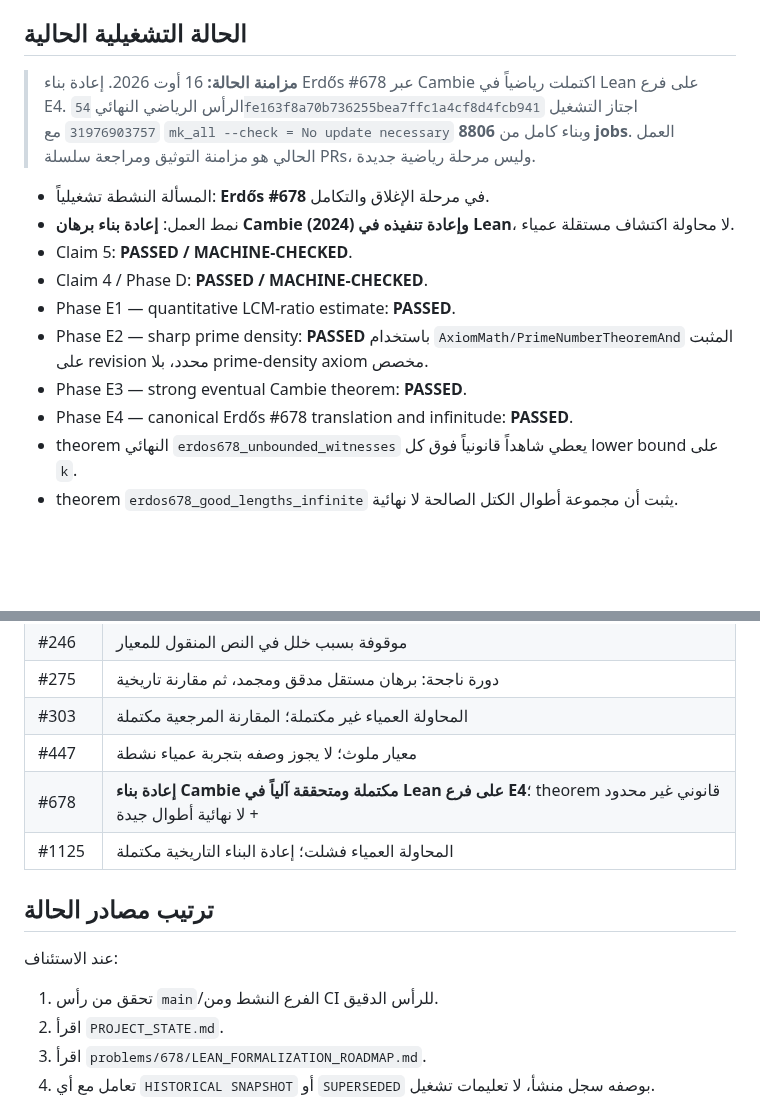
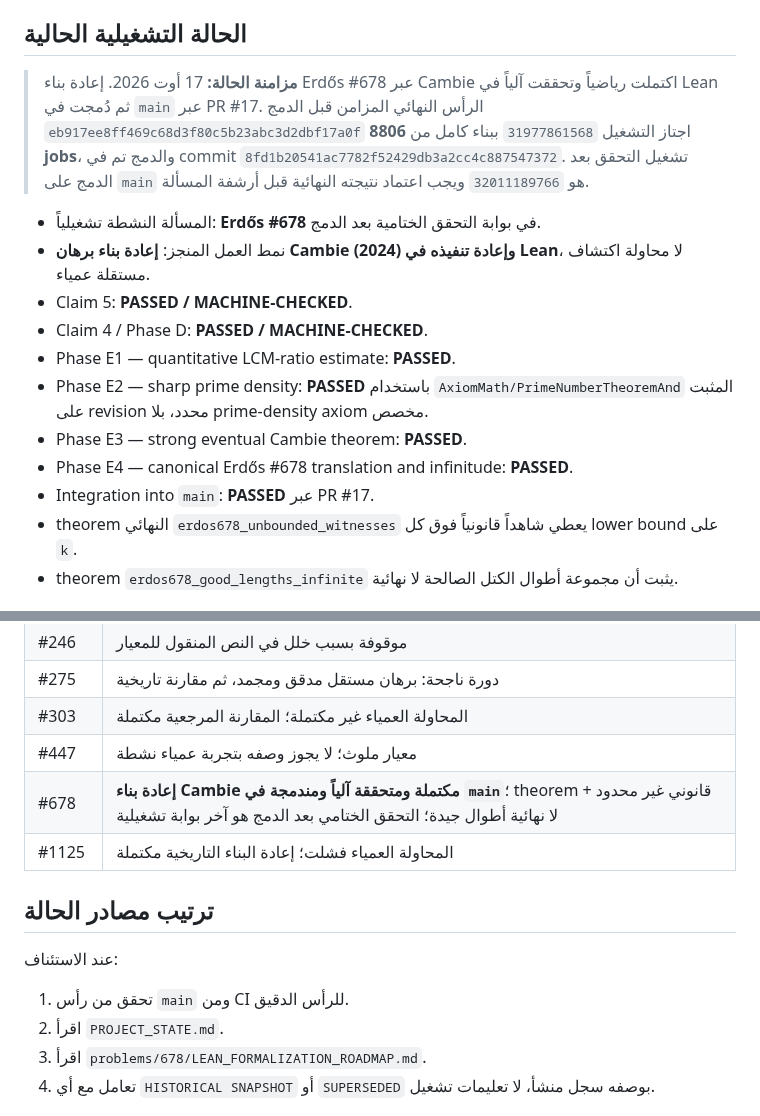
Before and after one commit to scientifica007/Erdos_Solving, a Markdown page: README.md, 2 parts joined by grey strips. GitHub-like rendering; blank space fills up the shorter version.

Commit message:
Update repository overview after Erdős #678 merge

```diff
--- a/README.md
+++ b/README.md
@@ -40,16 +40,17 @@ Erdos_Solving = مختبر مفتوح لدراسة عملية البحث الر
 
 ## الحالة التشغيلية الحالية
 
-> **مزامنة الحالة:** 16 أوت 2026. إعادة بناء Erdős #678 عبر Cambie اكتملت رياضياً في Lean على فرع E4. الرأس الرياضي النهائي `54fe163f8a70b736255bea7ffc1a4cf8d4fcb941` اجتاز التشغيل `31976903757` مع `mk_all --check = No update necessary` وبناء كامل من **8806 jobs**. العمل الحالي هو مزامنة التوثيق ومراجعة سلسلة PRs، وليس مرحلة رياضية جديدة.
+> **مزامنة الحالة:** 17 أوت 2026. إعادة بناء Erdős #678 عبر Cambie اكتملت رياضياً وتحققت آلياً في Lean ثم دُمجت في `main` عبر PR #17. الرأس النهائي المزامن قبل الدمج `eb917ee8ff469c68d3f80c5b23abc3d2dbf17a0f` اجتاز التشغيل `31977861568` ببناء كامل من **8806 jobs**، والدمج تم في commit `8fd1b20541ac7782f52429db3a2cc4c887547372`. تشغيل التحقق بعد الدمج على `main` هو `32011189766` ويجب اعتماد نتيجته النهائية قبل أرشفة المسألة.
 
-- المسألة النشطة تشغيلياً: **Erdős #678** في مرحلة الإغلاق والتكامل.
-- نمط العمل: **إعادة بناء برهان Cambie (2024) وإعادة تنفيذه في Lean**، لا محاولة اكتشاف مستقلة عمياء.
+- المسألة النشطة تشغيلياً: **Erdős #678** في بوابة التحقق الختامية بعد الدمج.
+- نمط العمل المنجز: **إعادة بناء برهان Cambie (2024) وإعادة تنفيذه في Lean**، لا محاولة اكتشاف مستقلة عمياء.
 - Claim 5: **PASSED / MACHINE-CHECKED**.
 - Claim 4 / Phase D: **PASSED / MACHINE-CHECKED**.
 - Phase E1 — quantitative LCM-ratio estimate: **PASSED**.
 - Phase E2 — sharp prime density: **PASSED** باستخدام `AxiomMath/PrimeNumberTheoremAnd` المثبت على revision محدد، بلا prime-density axiom مخصص.
 - Phase E3 — strong eventual Cambie theorem: **PASSED**.
 - Phase E4 — canonical Erdős #678 translation and infinitude: **PASSED**.
+- Integration into `main`: **PASSED** عبر PR #17.
 - theorem النهائي `erdos678_unbounded_witnesses` يعطي شاهداً قانونياً فوق كل lower bound على `k`.
 - theorem `erdos678_good_lengths_infinite` يثبت أن مجموعة أطوال الكتل الصالحة لا نهائية.
 
@@ -64,14 +65,14 @@ Erdos_Solving = مختبر مفتوح لدراسة عملية البحث الر
 | #275 | دورة ناجحة: برهان مستقل مدقق ومجمد، ثم مقارنة تاريخية |
 | #303 | المحاولة العمياء غير مكتملة؛ المقارنة المرجعية مكتملة |
 | #447 | معيار ملوث؛ لا يجوز وصفه بتجربة عمياء نشطة |
-| #678 | **إعادة بناء Cambie مكتملة ومتحققة آلياً في Lean على فرع E4**؛ theorem قانوني غير محدود + لا نهائية أطوال جيدة |
+| #678 | **إعادة بناء Cambie مكتملة ومتحققة آلياً ومندمجة في `main`**؛ theorem قانوني غير محدود + لا نهائية أطوال جيدة؛ التحقق الختامي بعد الدمج هو آخر بوابة تشغيلية |
 | #1125 | المحاولة العمياء فشلت؛ إعادة البناء التاريخية مكتملة |
 
 ## ترتيب مصادر الحالة
 
 عند الاستئناف:
 
-1. تحقق من رأس `main`/الفرع النشط ومن CI للرأس الدقيق.
+1. تحقق من رأس `main` ومن CI للرأس الدقيق.
 2. اقرأ `PROJECT_STATE.md`.
 3. اقرأ `problems/678/LEAN_FORMALIZATION_ROADMAP.md`.
 4. تعامل مع أي `HISTORICAL SNAPSHOT` أو `SUPERSEDED` بوصفه سجل منشأ، لا تعليمات تشغيل.
```
